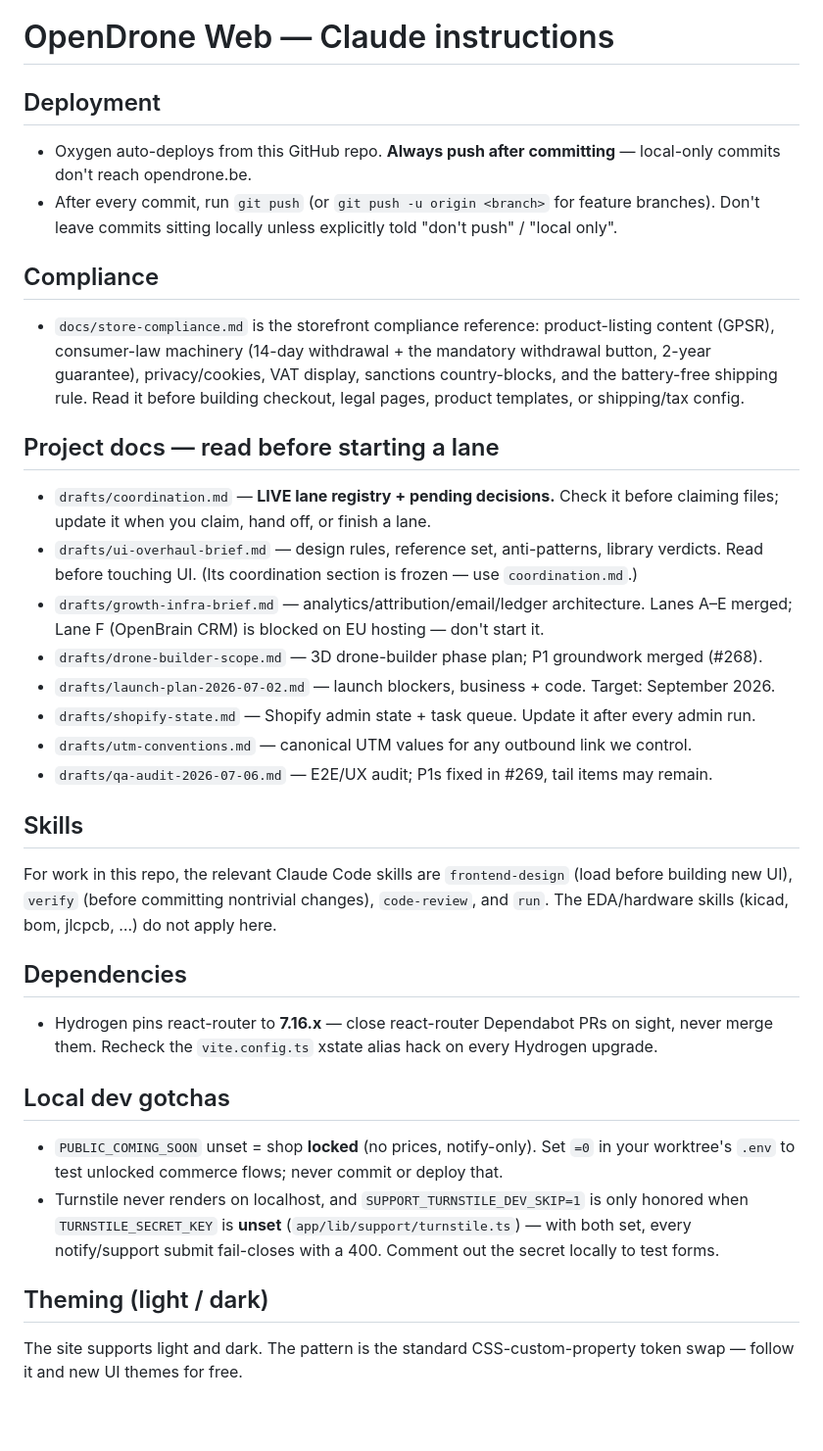
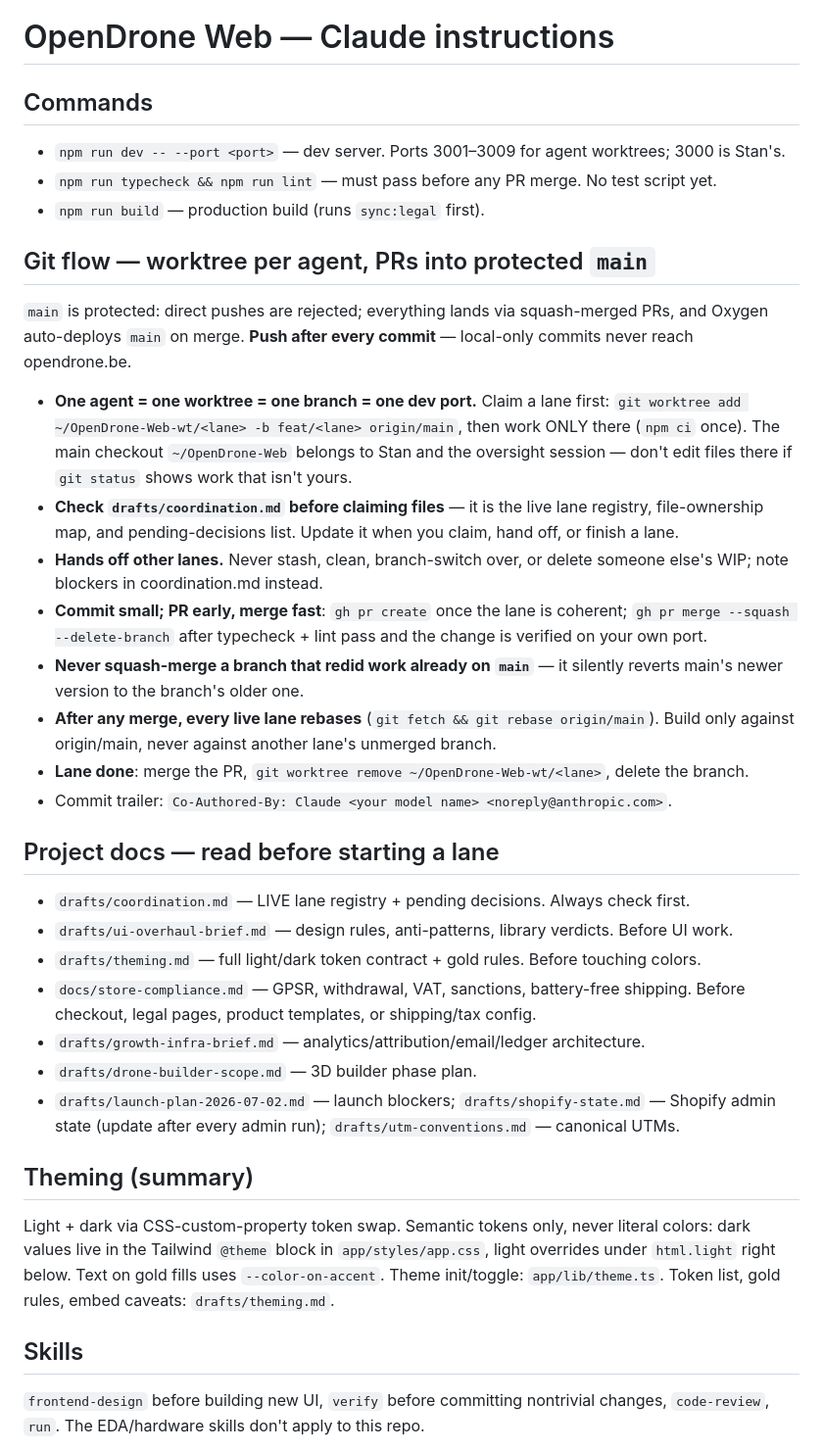
Before and after one commit to Just4Stan/OpenDrone-Web, a Markdown page: CLAUDE.md, the part around one of its changes. Shown at 98% size. Rendered like a GitHub page; blank space fills up the shorter version.

```diff
--- a/CLAUDE.md
+++ b/CLAUDE.md
@@ -1,45 +1,57 @@
 # OpenDrone Web — Claude instructions
 
-## Deployment
-- Oxygen auto-deploys from this GitHub repo. **Always push after committing** — local-only commits don't reach opendrone.be.
-- After every commit, run `git push` (or `git push -u origin <branch>` for feature branches). Don't leave commits sitting locally unless explicitly told "don't push" / "local only".
+## Commands
+- `npm run dev -- --port <port>` — dev server. Ports 3001–3009 for agent worktrees; 3000 is Stan's.
+- `npm run typecheck && npm run lint` — must pass before any PR merge. No test script yet.
+- `npm run build` — production build (runs `sync:legal` first).
 
-## Compliance
-- `docs/store-compliance.md` is the storefront compliance reference: product-listing content (GPSR),
-  consumer-law machinery (14-day withdrawal + the mandatory withdrawal button, 2-year guarantee),
-  privacy/cookies, VAT display, sanctions country-blocks, and the battery-free shipping rule. Read it
-  before building checkout, legal pages, product templates, or shipping/tax config.
+## Git flow — worktree per agent, PRs into protected `main`
+
+`main` is protected: direct pushes are rejected; everything lands via
+squash-merged PRs, and Oxygen auto-deploys `main` on merge. **Push after every
+commit** — local-only commits never reach opendrone.be.
+
+- **One agent = one worktree = one branch = one dev port.** Claim a lane first:
+  `git worktree add ~/OpenDrone-Web-wt/<lane> -b feat/<lane> origin/main`, then
+  work ONLY there (`npm ci` once). The main checkout `~/OpenDrone-Web` belongs
+  to Stan and the oversight session — don't edit files there if `git status`
+  shows work that isn't yours.
+- **Check `drafts/coordination.md` before claiming files** — it is the live
+  lane registry, file-ownership map, and pending-decisions list. Update it when
+  you claim, hand off, or finish a lane.
+- **Hands off other lanes.** Never stash, clean, branch-switch over, or delete
+  someone else's WIP; note blockers in coordination.md instead.
+- **Commit small; PR early, merge fast**: `gh pr create` once the lane is
+  coherent; `gh pr merge --squash --delete-branch` after typecheck + lint pass
+  and the change is verified on your own port.
+- **Never squash-merge a branch that redid work already on `main`** — it
+  silently reverts main's newer version to the branch's older one.
+- **After any merge, every live lane rebases** (`git fetch && git rebase
+  origin/main`). Build only against origin/main, never against another lane's
+  unmerged branch.
+- **Lane done**: merge the PR, `git worktree remove ~/OpenDrone-Web-wt/<lane>`,
+  delete the branch.
+- Commit trailer: `Co-Authored-By: Claude <your model name> <noreply@anthropic.com>`.
 
 ## Project docs — read before starting a lane
-- `drafts/coordination.md` — **LIVE lane registry + pending decisions.** Check it before claiming
-  files; update it when you claim, hand off, or finish a lane.
-- `drafts/ui-overhaul-brief.md` — design rules, reference set, anti-patterns, library verdicts.
-  Read before touching UI. (Its coordination section is frozen — use `coordination.md`.)
-- `drafts/growth-infra-brief.md` — analytics/attribution/email/ledger architecture. Lanes A–E
-  merged; Lane F (OpenBrain CRM) is blocked on EU hosting — don't start it.
-- `drafts/drone-builder-scope.md` — 3D drone-builder phase plan; P1 groundwork merged (#268).
-- `drafts/launch-plan-2026-07-02.md` — launch blockers, business + code. Target: September 2026.
-- `drafts/shopify-state.md` — Shopify admin state + task queue. Update it after every admin run.
-- `drafts/utm-conventions.md` — canonical UTM values for any outbound link we control.
-- `drafts/qa-audit-2026-07-06.md` — E2E/UX audit; P1s fixed in #269, tail items may remain.
+- `drafts/coordination.md` — LIVE lane registry + pending decisions. Always check first.
+- `drafts/ui-overhaul-brief.md` — design rules, anti-patterns, library verdicts. Before UI work.
+- `drafts/theming.md` — full light/dark token contract + gold rules. Before touching colors.
+- `docs/store-compliance.md` — GPSR, withdrawal, VAT, sanctions, battery-free shipping.
+  Before checkout, legal pages, product templates, or shipping/tax config.
+- `drafts/growth-infra-brief.md` — analytics/attribution/email/ledger architecture.
+- `drafts/drone-builder-scope.md` — 3D builder phase plan.
+- `drafts/launch-plan-2026-07-02.md` — launch blockers; `drafts/shopify-state.md` — Shopify
+  admin state (update after every admin run); `drafts/utm-conventions.md` — canonical UTMs.
+
+## Theming (summary)
+Light + dark via CSS-custom-property token swap. Semantic tokens only, never
+literal colors: dark values live in the Tailwind `@theme` block in
+`app/styles/app.css`, light overrides under `html.light` right below. Text on
+gold fills uses `--color-on-accent`. Theme init/toggle: `app/lib/theme.ts`.
+Token list, gold rules, embed caveats: `drafts/theming.md`.
 
 ## Skills
-For work in this repo, the relevant Claude Code skills are `frontend-design` (load before
-building new UI), `verify` (before committing nontrivial changes), `code-review`, and `run`.
-The EDA/hardware skills (kicad, bom, jlcpcb, …) do not apply here.
+`frontend-design` before building new UI, `verify` before committing nontrivial
+changes, `code-review`, `run`. The EDA/hardware skills don't apply to this repo.
 
-## Dependencies
-- Hydrogen pins react-router to **7.16.x** — close react-router Dependabot PRs on sight,
-  never merge them. Recheck the `vite.config.ts` xstate alias hack on every Hydrogen upgrade.
-
-## Local dev gotchas
-- `PUBLIC_COMING_SOON` unset = shop **locked** (no prices, notify-only). Set `=0` in your
-  worktree's `.env` to test unlocked commerce flows; never commit or deploy that.
-- Turnstile never renders on localhost, and `SUPPORT_TURNSTILE_DEV_SKIP=1` is only honored
-  when `TURNSTILE_SECRET_KEY` is **unset** (`app/lib/support/turnstile.ts`) — with both set,
-  every notify/support submit fail-closes with a 400. Comment out the secret locally to test forms.
-
-## Theming (light / dark)
-The site supports light and dark. The pattern is the standard CSS-custom-property
-token swap — follow it and new UI themes for free.
-
```
Also changed, not shown: other parts of CLAUDE.md (+8 -81 lines).
